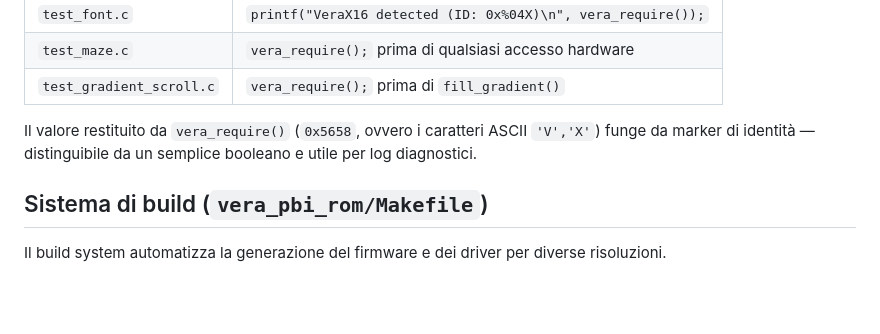
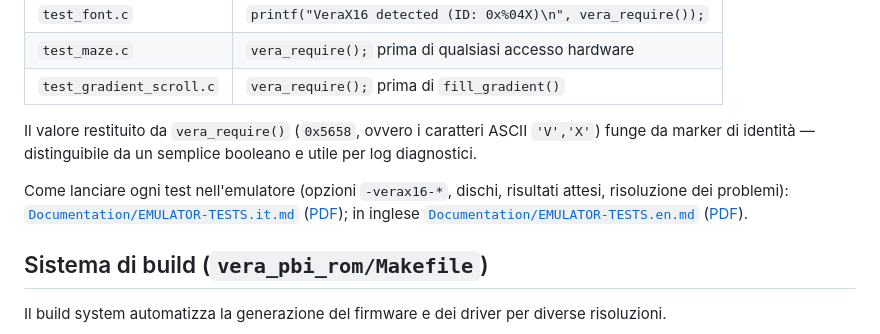
Before and after one commit to gianlucarenzi/VERA_ATARI_PBI, a Markdown page: DETAILED-PROJECT.md, the part around the change. Drawn GitHub-style; blank space fills up the shorter version.

Commit message:
DETAILED-PROJECT: link to the emulator test guide (IT + EN, md and PDF)
Co-Authored-By: Claude Opus 5.5 <noreply@anthropic.com>

```diff
--- a/DETAILED-PROJECT.md
+++ b/DETAILED-PROJECT.md
@@ -219,6 +219,8 @@ Tutti i programmi di test in `vera-tests/` includono ora `vera_detect.h` e chiam
 | `test_gradient_scroll.c`  | `vera_require();` prima di `fill_gradient()`                     |
 
 Il valore restituito da `vera_require()` (`0x5658`, ovvero i caratteri ASCII `'V','X'`) funge da marker di identità — distinguibile da un semplice booleano e utile per log diagnostici.
+
+Come lanciare ogni test nell'emulatore (opzioni `-verax16-*`, dischi, risultati attesi, risoluzione dei problemi): [`Documentation/EMULATOR-TESTS.it.md`](Documentation/EMULATOR-TESTS.it.md) ([PDF](Documentation/EMULATOR-TESTS.it.pdf)); in inglese [`Documentation/EMULATOR-TESTS.en.md`](Documentation/EMULATOR-TESTS.en.md) ([PDF](Documentation/EMULATOR-TESTS.en.pdf)).
 
 ## Sistema di build (`vera_pbi_rom/Makefile`)
 
```
